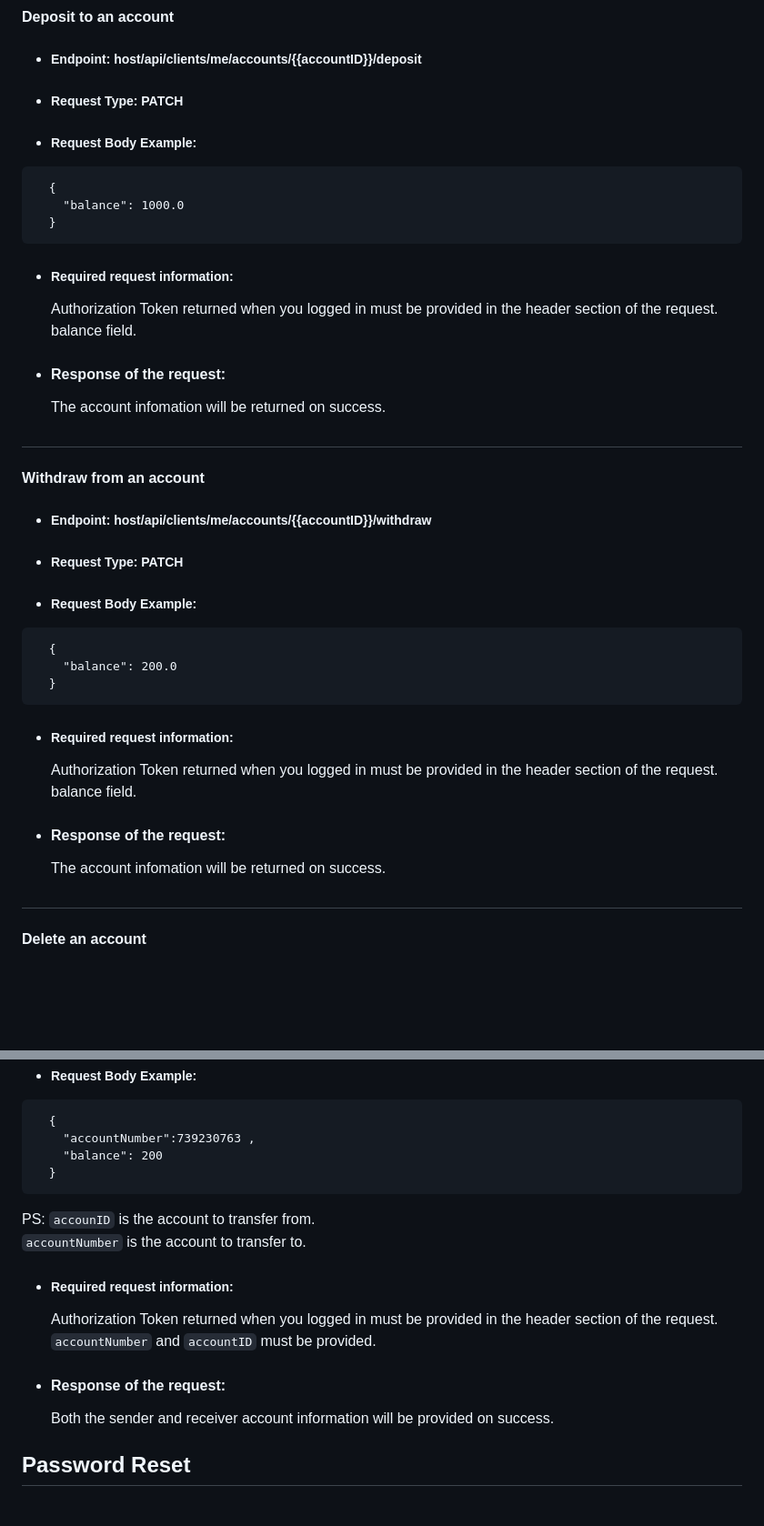
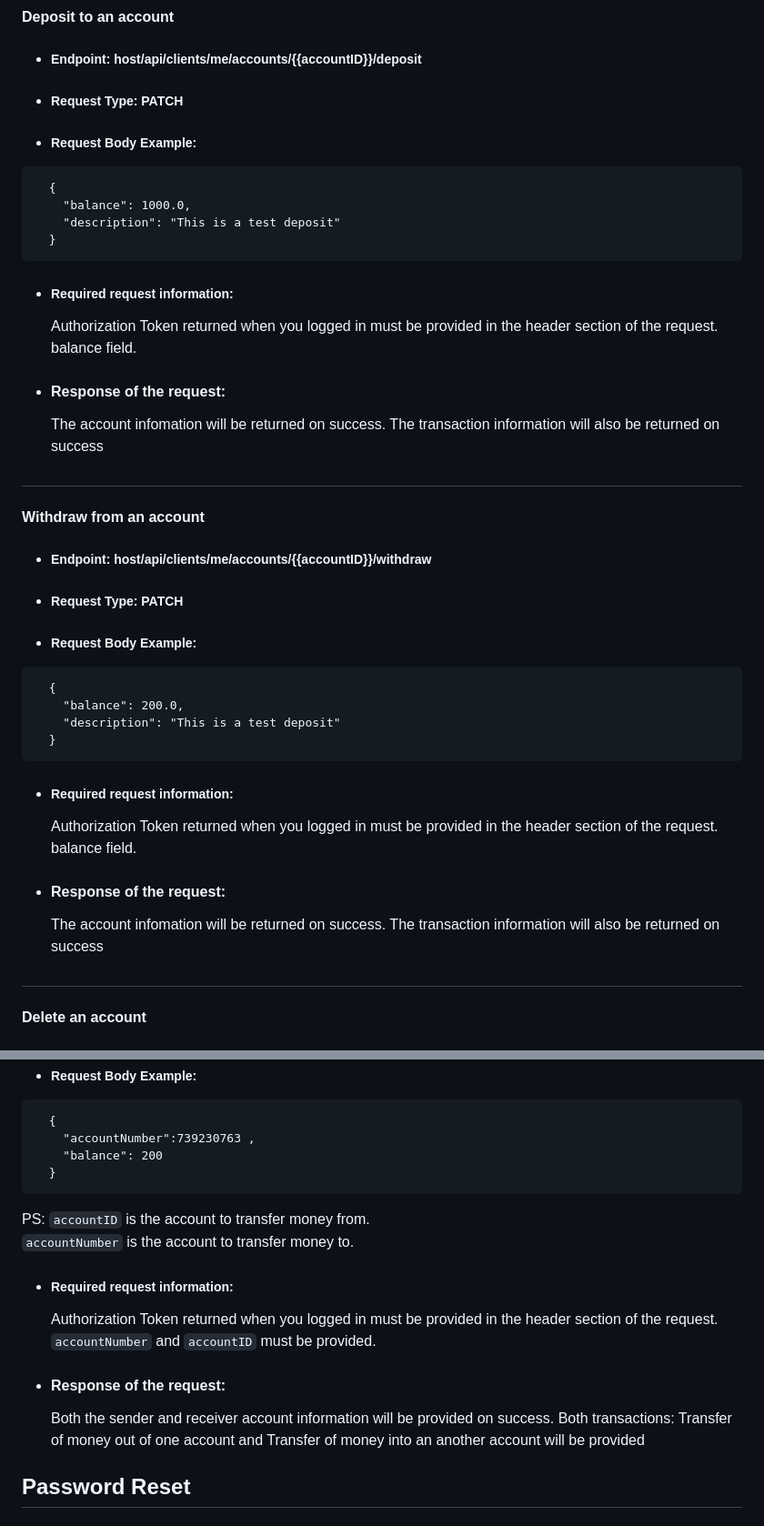
Before and after one commit to Solale5/BankApp, a Markdown page: backend/readme.md, 2 parts joined by grey strips. Shown: that part at 91% size. GitHub-like rendering; blank space fills up the shorter version.

````diff
--- a/backend/readme.md
+++ b/backend/readme.md
@@ -236,7 +236,8 @@ PS: Possible values for type are `Credit` or `Saving` or `Debit`
 
 ```
   {
-    "balance": 1000.0
+    "balance": 1000.0,
+    "description": "This is a test deposit"
   }
 ```
 
@@ -245,6 +246,7 @@ PS: Possible values for type are `Credit` or `Saving` or `Debit`
   balance field.
 - #### Response of the request:
   The account infomation will be returned on success.
+  The transaction information will also be returned on success
 
 ##
 
@@ -256,7 +258,8 @@ PS: Possible values for type are `Credit` or `Saving` or `Debit`
 
 ```
   {
-    "balance": 200.0
+    "balance": 200.0,
+    "description": "This is a test deposit"
   }
 ```
 
@@ -265,6 +268,7 @@ PS: Possible values for type are `Credit` or `Saving` or `Debit`
   balance field.
 - #### Response of the request:
   The account infomation will be returned on success.
+  The transaction information will also be returned on success
 
 ##
 
@@ -292,14 +296,15 @@ PS: Possible values for type are `Credit` or `Saving` or `Debit`
   }
 ```
 
-PS: `accounID` is the account to transfer from. <br>
-`accountNumber` is the account to transfer to.
+PS: `accountID` is the account to transfer money from. <br>
+`accountNumber` is the account to transfer money to.
 
 - ##### Required request information:
   Authorization Token returned when you logged in must be provided in the header section of the request.<br>
   `accountNumber` and `accountID` must be provided.
 - #### Response of the request:
   Both the sender and receiver account information will be provided on success.
+  Both transactions: Transfer of money out of one account and Transfer of money into an another account will be provided
 
 ## Password Reset
 
````
Also changed, not shown: other parts of backend/readme.md (+31 -1 lines).
